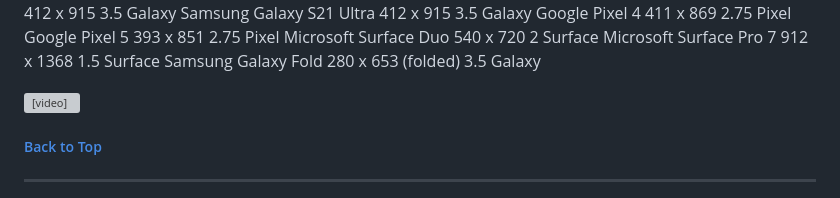
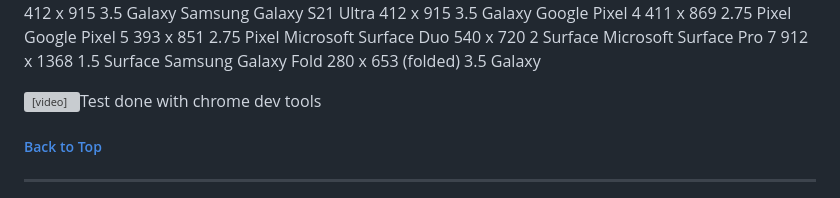
Before and after one commit to Jean7667/RBM_APP, a Markdown page: README.md, the part around the change. GitHub-like rendering; grey boxes are pictures that could not be loaded.

```diff
--- a/README.md
+++ b/README.md
@@ -270,7 +270,7 @@ Microsoft Surface Duo	540 x 720	2	Surface
 Microsoft Surface Pro 7	912 x 1368	1.5	Surface
 Samsung Galaxy Fold	280 x 653 (folded)	3.5	Galaxy
 
-<video controls src="rbmdoc/ResponsiveWebsite.mp4" title="Title"></video>
+<video controls src="rbmdoc/ResponsiveWebsite.mp4" title="Title">Test done with chrome dev tools</video>
 
 
 ##### [ Back to Top ](#table-of-contents)
```
Also changed, not shown: Screenshot from 2024-07-01 13-02-18.png (added), Screenshot from 2024-07-01 22-04-18.png (added).
